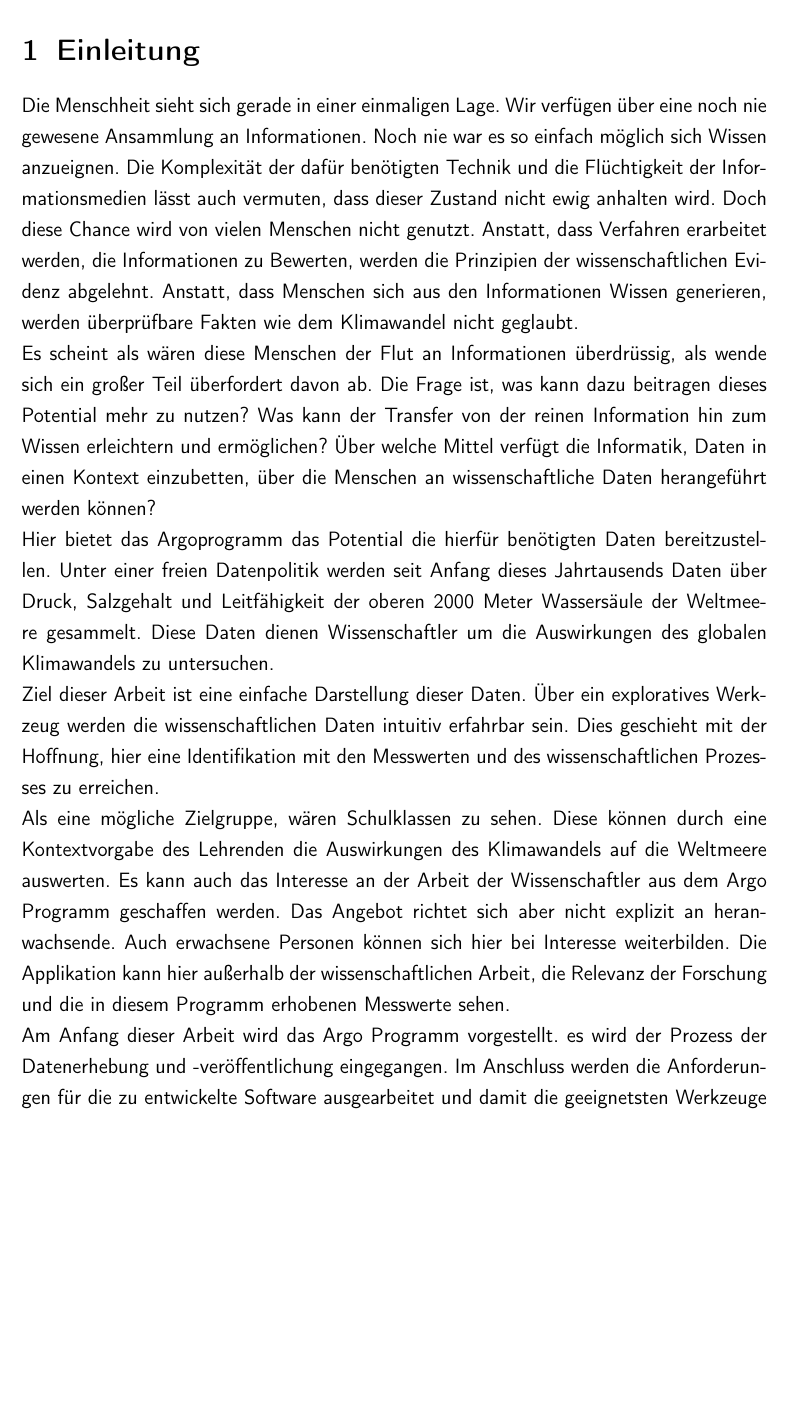
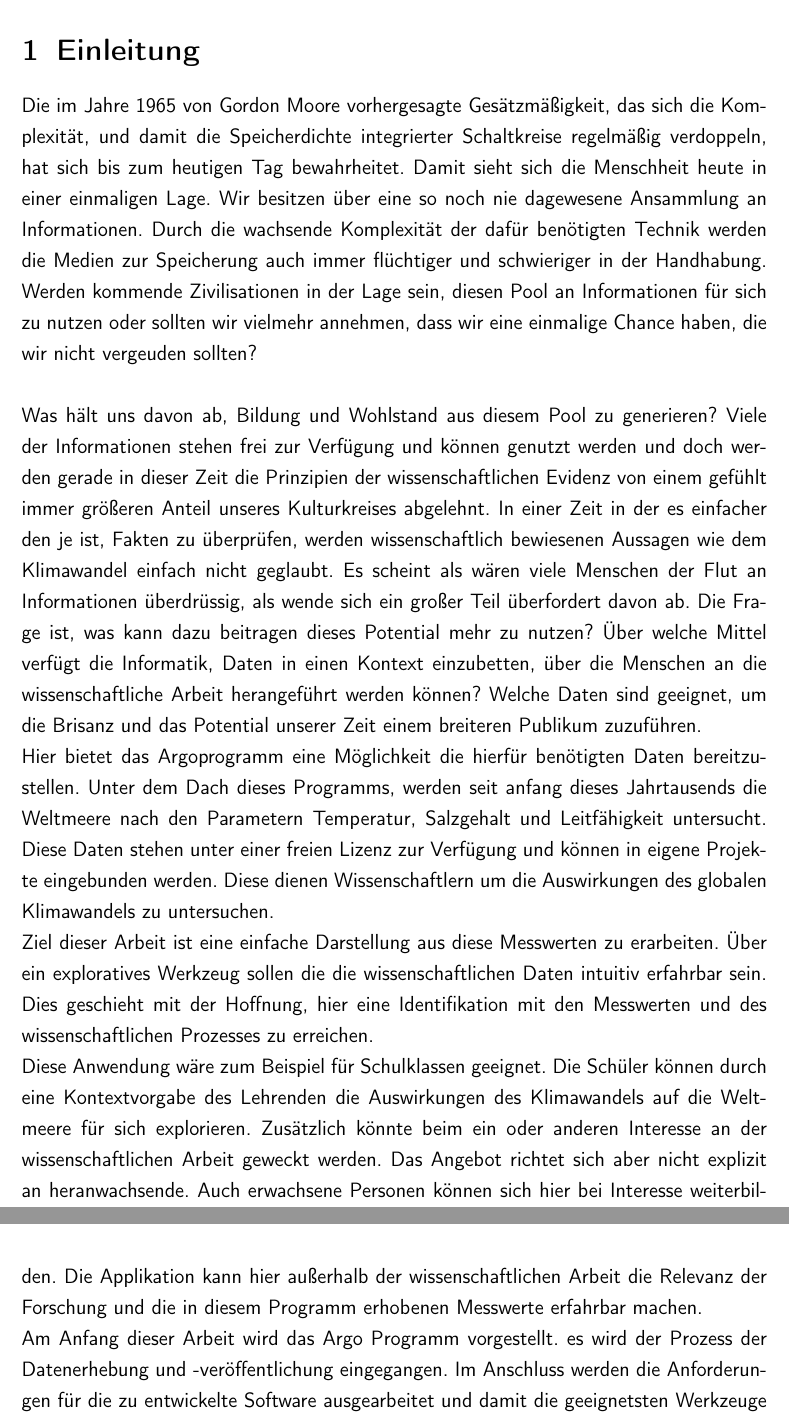
Before and after one commit to se1983/Bachelorarbeit, a LaTeX document (BA_argo_doc/BA_ArgoFloats_main.tex, which reads BA_argo_doc/einleitung.tex): part of page 7 of 42 before the commit and two parts of pages 7 and 8 of 42 after it, the two joined at a grey line, cut so that both start at the same text, the shorter picture padded with empty space. The pictures show the PDF file BA_argo_doc/BA_ArgoFloats_main.pdf that the author committed with the source.

Commit message:
DOC - Einleitung neu

```diff
--- a/BA_argo_doc/einleitung.tex
+++ b/BA_argo_doc/einleitung.tex
@@ -1,18 +1,22 @@
 
 \section{Einleitung}
 
-    Die Menschheit sieht sich gerade in einer einmaligen Lage. Wir verfügen über eine noch nie gewesene Ansammlung an Informationen. Noch nie war es so einfach möglich sich Wissen anzueignen. Die Komplexität der dafür benötigten Technik und die Flüchtigkeit der Informationsmedien lässt auch vermuten, dass dieser Zustand nicht ewig anhalten wird.
-    Doch diese Chance wird von vielen Menschen nicht genutzt.
-    Anstatt, dass  Verfahren erarbeitet werden, die Informationen zu Bewerten, werden die Prinzipien der wissenschaftlichen Evidenz abgelehnt. Anstatt, dass Menschen sich aus den Informationen Wissen generieren, werden überprüfbare Fakten wie dem Klimawandel nicht geglaubt.\\
-    Es scheint als wären diese Menschen der Flut an Informationen überdrüssig, als wende sich ein großer Teil überfordert davon ab.
-    Die Frage ist, was kann dazu beitragen dieses Potential mehr zu nutzen? Was kann der Transfer von der reinen Information hin zum Wissen erleichtern und ermöglichen? Über welche Mittel verfügt die Informatik, Daten in einen Kontext einzubetten, über die Menschen an wissenschaftliche Daten herangeführt werden können?
 
-    Hier bietet das Argoprogramm das Potential die hierfür benötigten Daten bereitzustellen. Unter einer freien Datenpolitik werden seit Anfang dieses Jahrtausends Daten über Druck, Salzgehalt und Leitfähigkeit der oberen 2000 Meter Wassersäule der Weltmeere gesammelt. Diese Daten dienen Wissenschaftler um die Auswirkungen des globalen Klimawandels zu untersuchen.
+    Die im Jahre 1965 von Gordon Moore vorhergesagte Gesätzmäßigkeit, das sich die Komplexität, und damit die Speicherdichte integrierter Schaltkreise regelmäßig verdoppeln,  hat sich bis zum heutigen Tag bewahrheitet. Damit sieht sich die Menschheit heute in einer einmaligen Lage. Wir besitzen über eine so noch nie dagewesene Ansammlung an Informationen. Durch die wachsende Komplexität der dafür benötigten Technik werden die Medien zur Speicherung auch immer flüchtiger und schwieriger in der Handhabung. Werden kommende Zivilisationen in der Lage sein, diesen Pool an Informationen für sich zu nutzen oder sollten wir vielmehr annehmen, dass wir eine einmalige Chance haben, die wir nicht vergeuden sollten? \\
 
-    Ziel dieser Arbeit ist eine einfache Darstellung dieser Daten. Über ein exploratives Werkzeug werden die wissenschaftlichen Daten intuitiv erfahrbar sein. Dies geschieht mit der Hoffnung, hier eine Identifikation mit den Messwerten und des wissenschaftlichen Prozesses zu erreichen.
+    Was hält uns davon ab, Bildung und Wohlstand aus diesem Pool zu generieren? Viele der Informationen stehen frei zur Verfügung und können genutzt werden und doch werden gerade in dieser Zeit die Prinzipien der wissenschaftlichen Evidenz von einem gefühlt immer größeren Anteil unseres Kulturkreises abgelehnt.
+    In einer Zeit in der es einfacher den je ist, Fakten zu überprüfen, werden wissenschaftlich bewiesenen Aussagen wie dem Klimawandel einfach nicht geglaubt.
+    Es scheint als wären viele Menschen der Flut an Informationen überdrüssig, als wende sich ein großer Teil überfordert davon ab.
+    Die Frage ist, was kann dazu beitragen dieses Potential mehr zu nutzen?
+    Über welche Mittel verfügt die Informatik, Daten in einen Kontext einzubetten, über die Menschen an  die wissenschaftliche Arbeit herangeführt werden können? Welche Daten sind geeignet, um die Brisanz und das Potential unserer Zeit einem breiteren Publikum zuzuführen.
 
-    Als eine mögliche Zielgruppe, wären Schulklassen zu sehen. Diese können durch eine Kontextvorgabe des Lehrenden  die Auswirkungen des Klimawandels auf die Weltmeere auswerten. Es kann auch das Interesse an der Arbeit der Wissenschaftler aus dem Argo Programm geschaffen werden.
-    Das Angebot richtet sich aber nicht explizit an heranwachsende. Auch erwachsene Personen können sich hier bei Interesse weiterbilden. Die Applikation kann hier außerhalb der wissenschaftlichen Arbeit,  die Relevanz der Forschung und die in diesem Programm erhobenen Messwerte sehen.
+    Hier bietet das Argoprogramm eine Möglichkeit die hierfür benötigten Daten bereitzustellen. Unter dem Dach dieses Programms, werden seit anfang dieses Jahrtausends die Weltmeere nach den Parametern Temperatur, Salzgehalt und Leitfähigkeit untersucht. Diese Daten stehen unter einer freien Lizenz zur Verfügung und können in eigene Projekte eingebunden werden.  Diese dienen Wissenschaftlern um die Auswirkungen des globalen Klimawandels zu untersuchen.
+
+    Ziel dieser Arbeit ist eine einfache Darstellung aus diese Messwerten zu erarbeiten. Über ein exploratives Werkzeug sollen die  die wissenschaftlichen Daten intuitiv erfahrbar sein. Dies geschieht mit der Hoffnung, hier eine Identifikation mit den Messwerten und des wissenschaftlichen Prozesses zu erreichen.
+
+
+    Diese Anwendung wäre zum Beispiel für Schulklassen geeignet. Die Schüler können durch eine Kontextvorgabe des Lehrenden  die Auswirkungen des Klimawandels auf die Weltmeere für sich explorieren. Zusätzlich könnte beim ein oder anderen Interesse an der wissenschaftlichen Arbeit geweckt werden.
+    Das Angebot richtet sich aber nicht explizit an heranwachsende. Auch erwachsene Personen können sich hier bei Interesse weiterbilden. Die Applikation kann hier außerhalb der wissenschaftlichen Arbeit die Relevanz der Forschung und die in diesem Programm erhobenen Messwerte  erfahrbar machen.
 
     Am Anfang dieser Arbeit wird das Argo Programm vorgestellt. es wird der Prozess der Datenerhebung und -veröffentlichung eingegangen.
     Im Anschluss werden die Anforderungen für die zu entwickelte Software ausgearbeitet und damit die geeignetsten Werkzeuge ermittelt.
```
Also changed, not shown: BA_argo_doc/BA_ArgoFloats_main.pdf.
